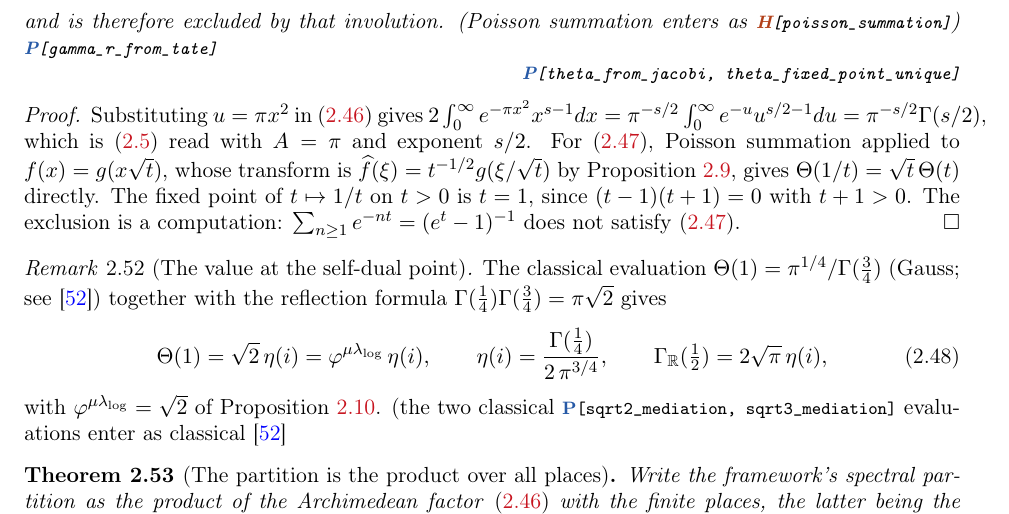
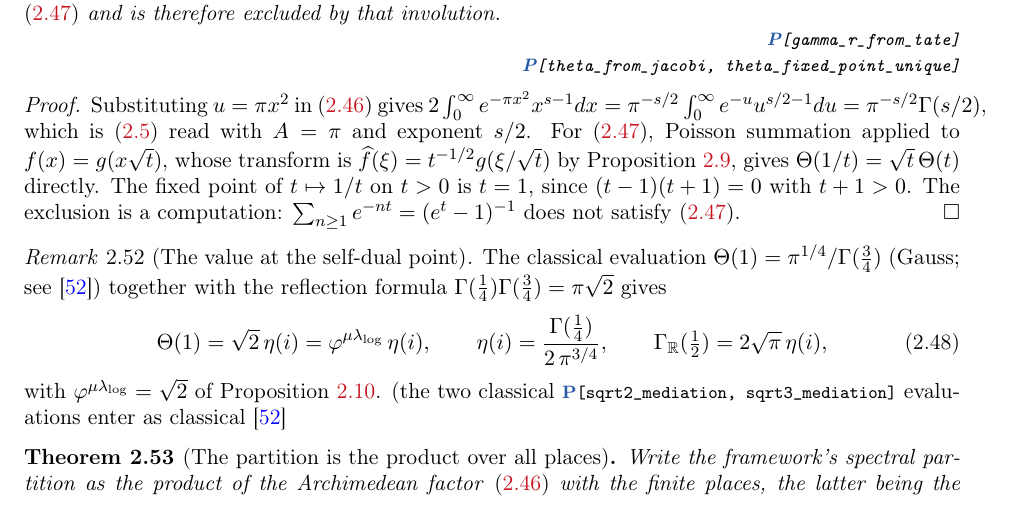
Before and after one commit to omega-pcf/03-crystalline-worldsheet, a LaTeX paper (main.tex, which reads src/chapters/02-methods.tex): part of page 24 of 96, cut so that both start at the same text. Compiled offline with pdfLaTeX.

Commit message:
fix(tex): remove stale HypWitness{poisson_summation}
Same as dedekind_factorisation — the \tier{L} original was a structural
marker, not a real witness. Poisson summation is a standard result.

```diff
--- a/src/chapters/02-methods.tex
+++ b/src/chapters/02-methods.tex
@@ -824,7 +824,7 @@ variable $t$, with unique fixed point $t=1$, i.e.\ $\tau=i$; \eqref{eq:theta-lat
 Jacobi's theta transformation~\cite{Jacobi1829}, and reading $\Gamma_{\R}$ as the local zeta
 integral at the real place is Tate's~\cite{Tate1967}. The Boltzmann weight $e^{-nt}$ of the primon gas fails
 \eqref{eq:theta-lattice} and is therefore excluded by that involution.
-(Poisson summation enters as \HypWitness{poisson\_summation}) \ProofWitness{gamma\_r\_from\_tate}
+\ProofWitnessBlock{gamma\_r\_from\_tate}
 %
 \ProofWitnessBlock{theta\_from\_jacobi, theta\_fixed\_point\_unique}%
 \end{proposition}
```
